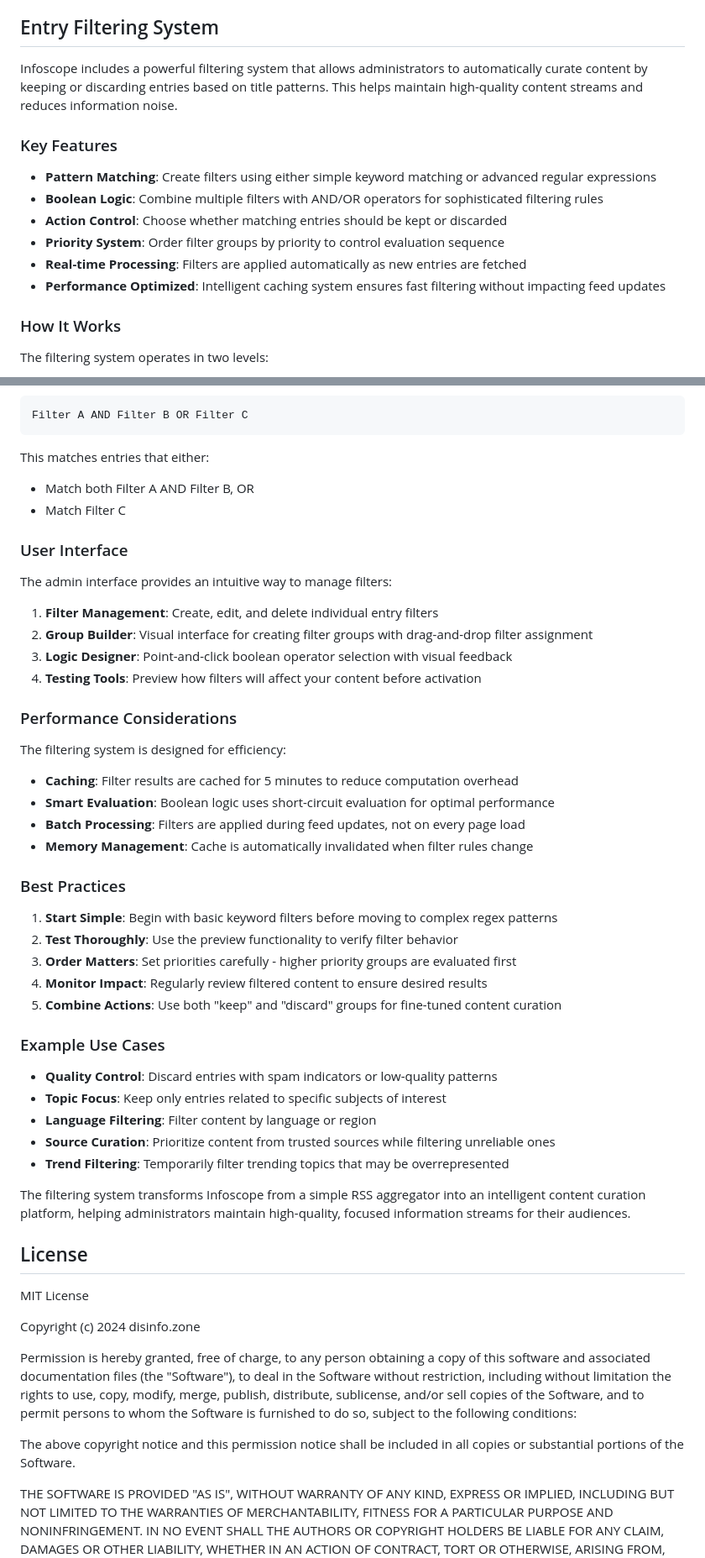
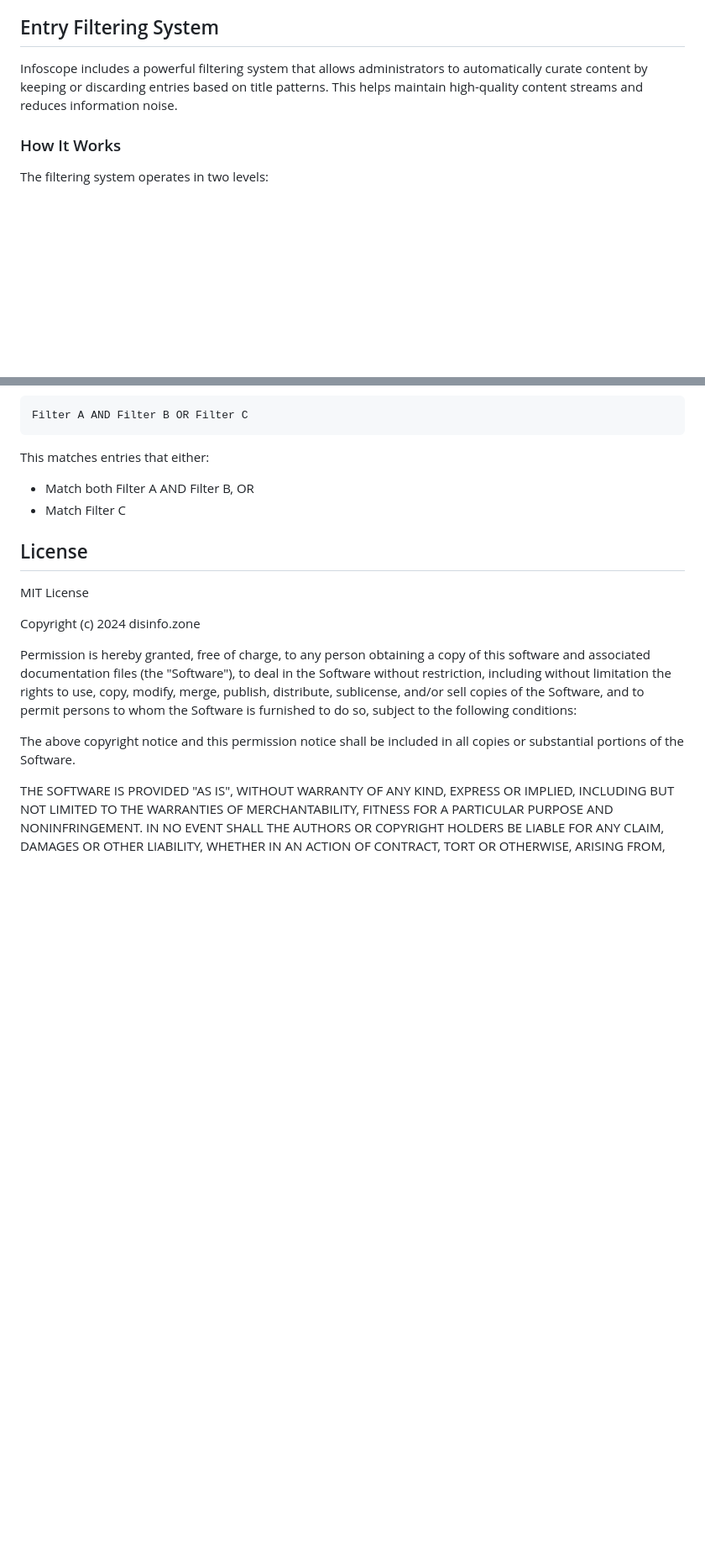
Before and after one commit to disinfo-zone/infoscope, a Markdown page: README.md, 2 parts joined by grey strips. Shown at 84% size. GitHub-like rendering; blank space fills up the shorter version.

```diff
--- a/README.md
+++ b/README.md
@@ -207,15 +207,6 @@ Production mode: Enforces HTTPS-only features including strict CSRF protection
 
 Infoscope includes a powerful filtering system that allows administrators to automatically curate content by keeping or discarding entries based on title patterns. This helps maintain high-quality content streams and reduces information noise.
 
-### Key Features
-
-- **Pattern Matching**: Create filters using either simple keyword matching or advanced regular expressions
-- **Boolean Logic**: Combine multiple filters with AND/OR operators for sophisticated filtering rules
-- **Action Control**: Choose whether matching entries should be kept or discarded
-- **Priority System**: Order filter groups by priority to control evaluation sequence
-- **Real-time Processing**: Filters are applied automatically as new entries are fetched
-- **Performance Optimized**: Intelligent caching system ensures fast filtering without impacting feed updates
-
 ### How It Works
 
 The filtering system operates in two levels:
@@ -261,42 +252,6 @@ Filter A AND Filter B OR Filter C
 This matches entries that either:
 - Match both Filter A AND Filter B, OR
 - Match Filter C
-
-### User Interface
-
-The admin interface provides an intuitive way to manage filters:
-
-1. **Filter Management**: Create, edit, and delete individual entry filters
-2. **Group Builder**: Visual interface for creating filter groups with drag-and-drop filter assignment
-3. **Logic Designer**: Point-and-click boolean operator selection with visual feedback
-4. **Testing Tools**: Preview how filters will affect your content before activation
-
-### Performance Considerations
-
-The filtering system is designed for efficiency:
-
-- **Caching**: Filter results are cached for 5 minutes to reduce computation overhead
-- **Smart Evaluation**: Boolean logic uses short-circuit evaluation for optimal performance
-- **Batch Processing**: Filters are applied during feed updates, not on every page load
-- **Memory Management**: Cache is automatically invalidated when filter rules change
-
-### Best Practices
-
-1. **Start Simple**: Begin with basic keyword filters before moving to complex regex patterns
-2. **Test Thoroughly**: Use the preview functionality to verify filter behavior
-3. **Order Matters**: Set priorities carefully - higher priority groups are evaluated first
-4. **Monitor Impact**: Regularly review filtered content to ensure desired results
-5. **Combine Actions**: Use both "keep" and "discard" groups for fine-tuned content curation
-
-### Example Use Cases
-
-- **Quality Control**: Discard entries with spam indicators or low-quality patterns
-- **Topic Focus**: Keep only entries related to specific subjects of interest
-- **Language Filtering**: Filter content by language or region
-- **Source Curation**: Prioritize content from trusted sources while filtering unreliable ones
-- **Trend Filtering**: Temporarily filter trending topics that may be overrepresented
-
-The filtering system transforms Infoscope from a simple RSS aggregator into an intelligent content curation platform, helping administrators maintain high-quality, focused information streams for their audiences.
 
 ## License
 
```
Also changed, not shown: other parts of README.md (+2 -2 lines).
